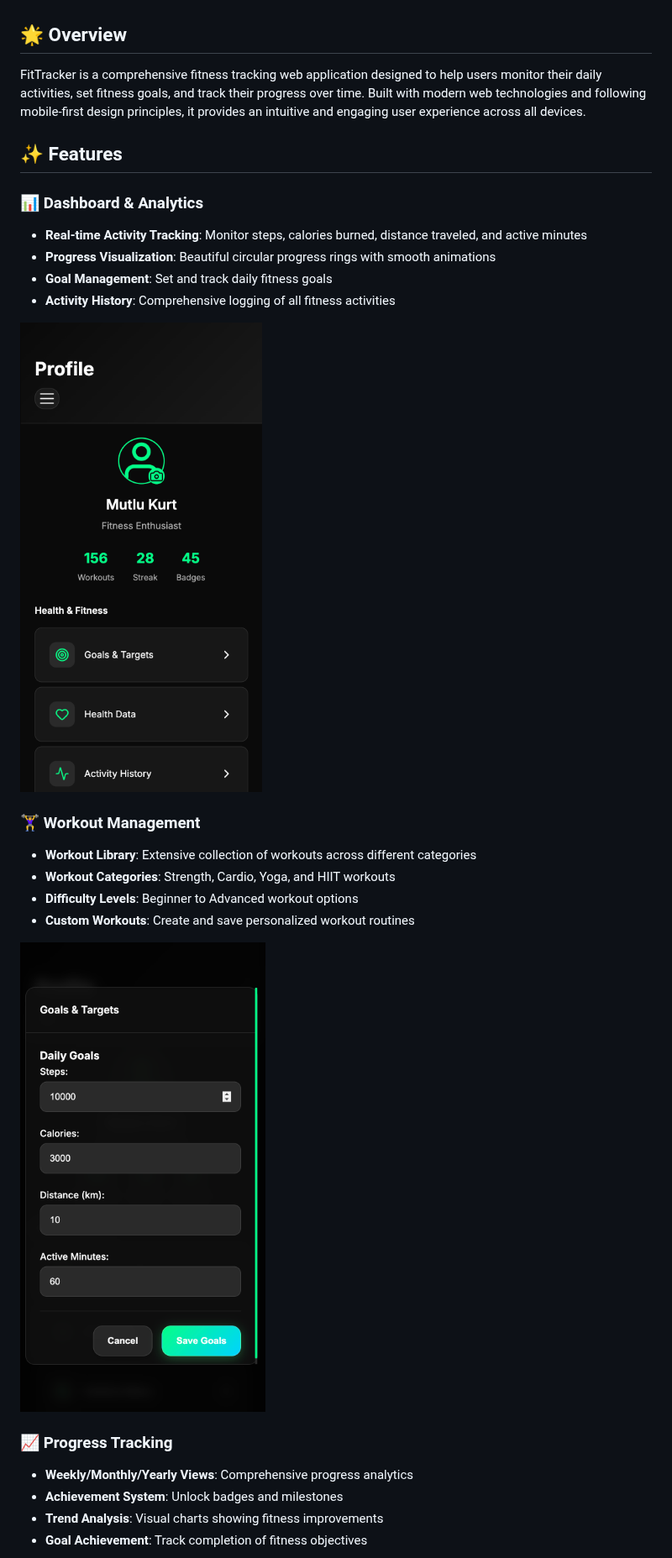
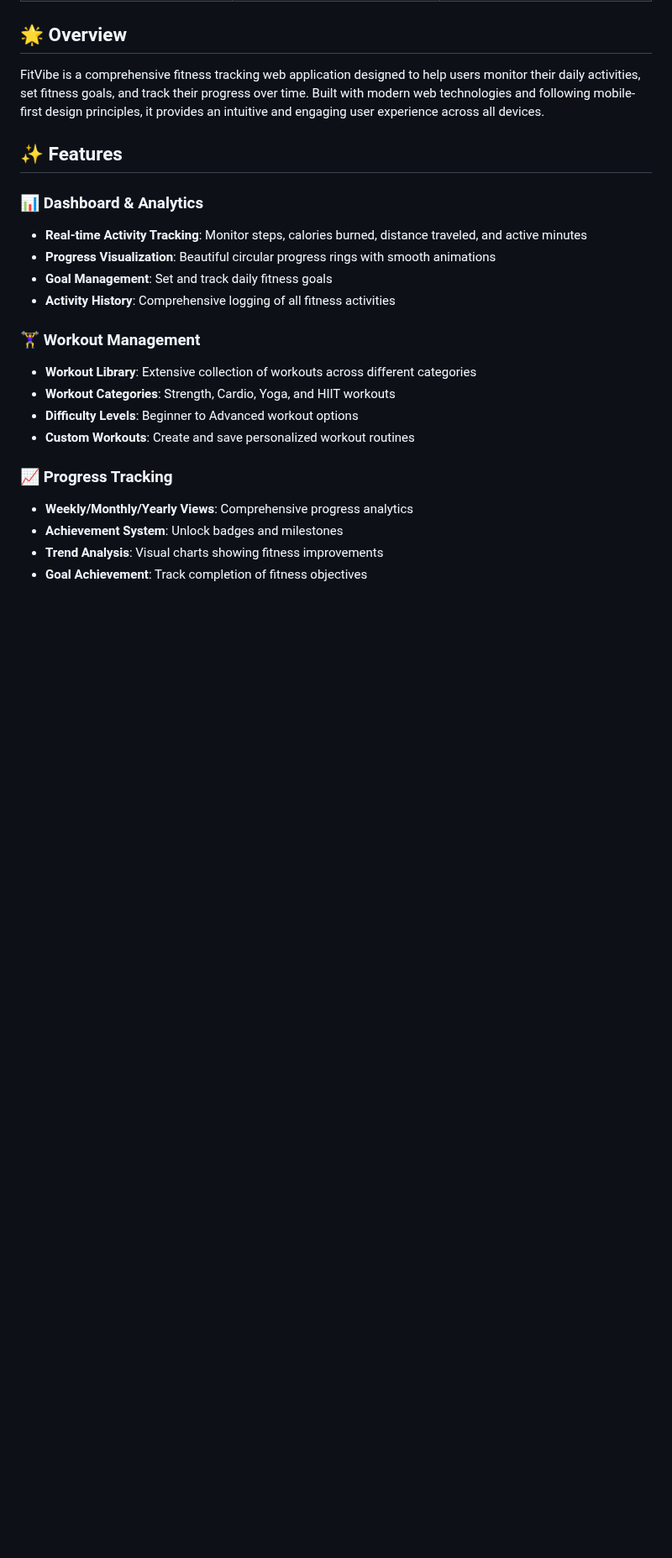
Before and after one commit to mutlukurt/FitVibe, a Markdown page: README.md, the part around one of its changes. Shown at 84% size. Drawn GitHub-style; blank space fills up the shorter version.

```diff
--- a/README.md
+++ b/README.md
@@ -18,6 +31,6 @@
 ## 🌟 Overview
 
-FitTracker is a comprehensive fitness tracking web application designed to help users monitor their daily activities, set fitness goals, and track their progress over time. Built with modern web technologies and following mobile-first design principles, it provides an intuitive and engaging user experience across all devices.
+FitVibe is a comprehensive fitness tracking web application designed to help users monitor their daily activities, set fitness goals, and track their progress over time. Built with modern web technologies and following mobile-first design principles, it provides an intuitive and engaging user experience across all devices.
 
 ## ✨ Features
 
@@ -27,15 +40,11 @@ FitTracker is a comprehensive fitness tracking web application designed to help
 - **Goal Management**: Set and track daily fitness goals
 - **Activity History**: Comprehensive logging of all fitness activities
 
-![Dashboard View](assets/2.png)
-
 ### 🏋️‍♀️ Workout Management
 - **Workout Library**: Extensive collection of workouts across different categories
 - **Workout Categories**: Strength, Cardio, Yoga, and HIIT workouts
 - **Difficulty Levels**: Beginner to Advanced workout options
 - **Custom Workouts**: Create and save personalized workout routines
-
-![Workout Library](assets/3.png)
 
 ### 📈 Progress Tracking
 - **Weekly/Monthly/Yearly Views**: Comprehensive progress analytics
```
Also changed, not shown: other parts of README.md (+16 -9 lines).
